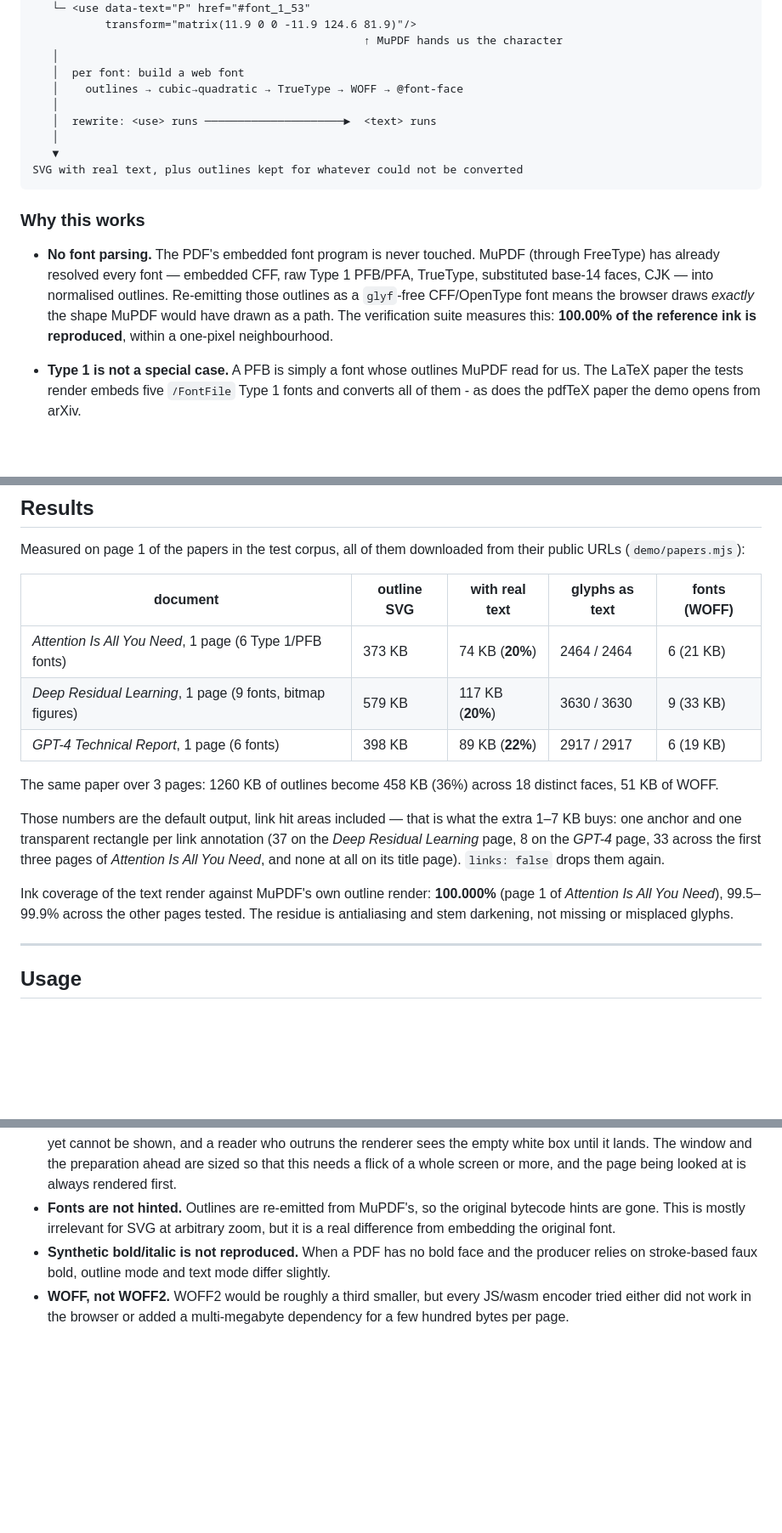
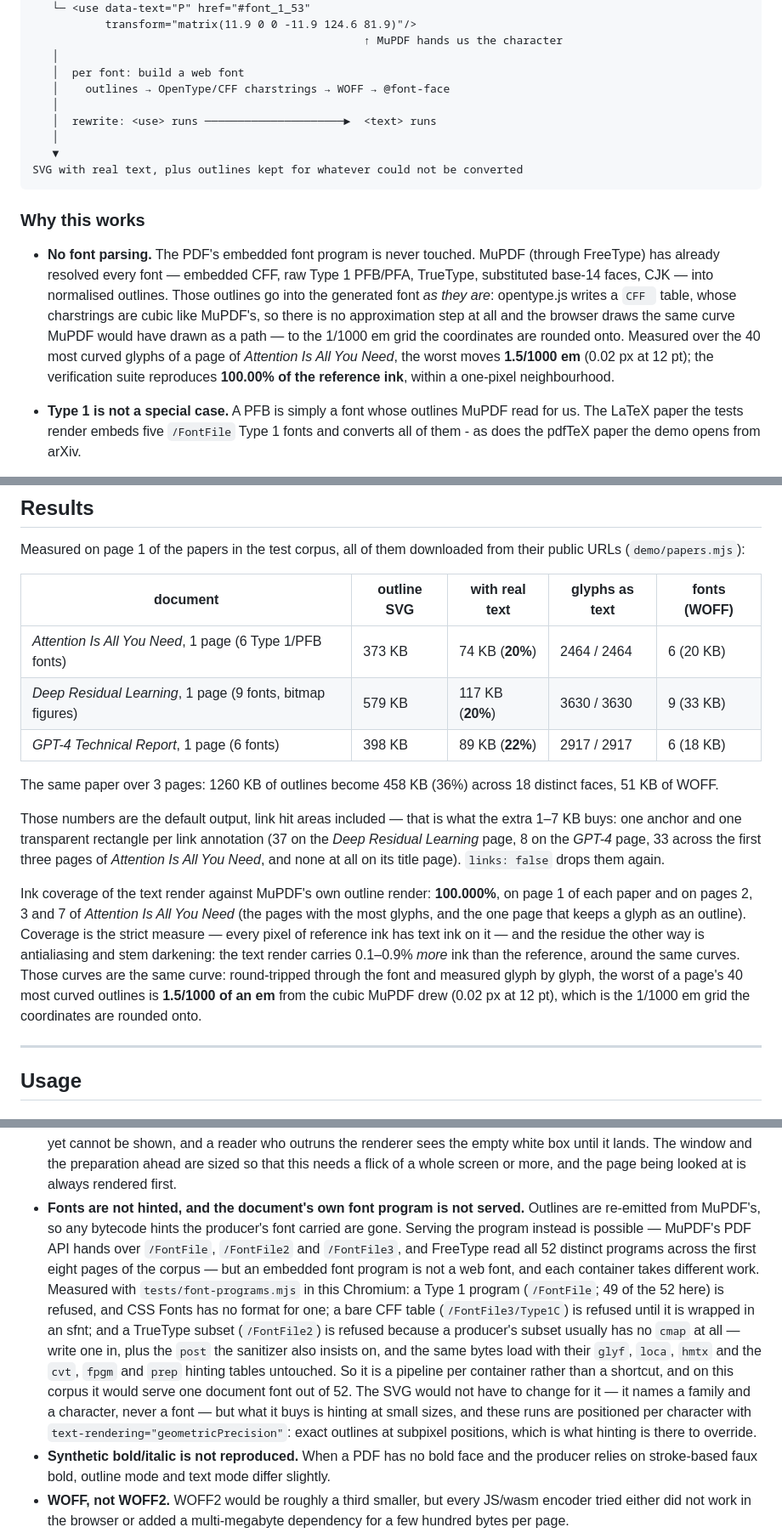
Before and after one commit to ZZYSonny/webPDF, a Markdown page: README.md, 3 parts joined by grey strips. Shown at 85% size. Rendered like a GitHub page; blank space fills up the shorter version.

```diff
--- a/README.md
+++ b/README.md
@@ -45,7 +45,7 @@ PDF page
                                                   ↑ MuPDF hands us the character
    │
    │  per font: build a web font
-   │    outlines → cubic→quadratic → TrueType → WOFF → @font-face
+   │    outlines → OpenType/CFF charstrings → WOFF → @font-face
    │
    │  rewrite: <use> runs ─────────────────────►  <text> runs
    │
@@ -58,10 +58,14 @@ SVG with real text, plus outlines kept for whatever could not be converted
 * **No font parsing.** The PDF's embedded font program is never touched. MuPDF
   (through FreeType) has already resolved every font — embedded CFF, raw Type 1
   PFB/PFA, TrueType, substituted base-14 faces, CJK — into normalised outlines.
-  Re-emitting those outlines as a `glyf`-free CFF/OpenType font means the
-  browser draws *exactly* the shape MuPDF would have drawn as a path. The
-  verification suite measures this: **100.00% of the reference ink is
-  reproduced**, within a one-pixel neighbourhood.
+  Those outlines go into the generated font *as they are*: opentype.js writes a
+  `CFF ` table, whose charstrings are cubic like MuPDF's, so there is no
+  approximation step at all and the browser draws the same curve MuPDF would
+  have drawn as a path — to the 1/1000 em grid the coordinates are rounded onto.
+  Measured over the 40 most curved glyphs of a page of *Attention Is All You
+  Need*, the worst moves **1.5/1000 em** (0.02 px at 12 pt); the verification suite
+  reproduces **100.00% of the reference ink**, within a one-pixel
+  neighbourhood.
 * **Type 1 is not a special case.** A PFB is simply a font whose outlines MuPDF
   read for us. The LaTeX paper the tests render embeds five `/FontFile` Type 1
   fonts and converts all of them - as does the pdfTeX paper the demo opens from
@@ -124,9 +128,9 @@ their public URLs (`demo/papers.mjs`):
 
 | document | outline SVG | with real text | glyphs as text | fonts (WOFF) |
 | --- | --- | --- | --- | --- |
-| *Attention Is All You Need*, 1 page (6 Type 1/PFB fonts) | 373 KB | 74 KB (**20%**) | 2464 / 2464 | 6 (21 KB) |
+| *Attention Is All You Need*, 1 page (6 Type 1/PFB fonts) | 373 KB | 74 KB (**20%**) | 2464 / 2464 | 6 (20 KB) |
 | *Deep Residual Learning*, 1 page (9 fonts, bitmap figures) | 579 KB | 117 KB (**20%**) | 3630 / 3630 | 9 (33 KB) |
-| *GPT-4 Technical Report*, 1 page (6 fonts) | 398 KB | 89 KB (**22%**) | 2917 / 2917 | 6 (19 KB) |
+| *GPT-4 Technical Report*, 1 page (6 fonts) | 398 KB | 89 KB (**22%**) | 2917 / 2917 | 6 (18 KB) |
 
 The same paper over 3 pages: 1260 KB of outlines become 458 KB (36%) across 18
 distinct faces, 51 KB of WOFF.
@@ -137,10 +141,16 @@ extra 1–7 KB buys: one anchor and one transparent rectangle per link annotatio
 first three pages of *Attention Is All You Need*, and none at all on its title
 page). `links: false` drops them again.
 
-Ink coverage of the text render against MuPDF's own outline render: **100.000%**
-(page 1 of *Attention Is All You Need*), 99.5–99.9% across the other pages
-tested. The residue is antialiasing and stem darkening, not missing or misplaced
-glyphs.
+Ink coverage of the text render against MuPDF's own outline render: **100.000%**,
+on page 1 of each paper and on pages 2, 3 and 7 of *Attention Is All You Need*
+(the pages with the most glyphs, and the one page that keeps a glyph as an
+outline). Coverage is the strict measure — every pixel of reference ink has text
+ink on it — and the residue the other way is antialiasing and stem darkening:
+the text render carries 0.1–0.9% *more* ink than the reference, around the same
+curves. Those curves are the same curve: round-tripped through the font and
+measured glyph by glyph, the worst of a page's 40 most curved outlines is
+**1.5/1000 of an em** from the cubic MuPDF drew (0.02 px at 12 pt), which is the
+1/1000 em grid the coordinates are rounded onto.
 
 ---
 
@@ -1279,9 +1291,25 @@ the workflow to point that somewhere else, or to nothing at all.
   reader who outruns the renderer sees the empty white box until it lands. The
   window and the preparation ahead are sized so that this needs a flick of a
   whole screen or more, and the page being looked at is always rendered first.
-* **Fonts are not hinted.** Outlines are re-emitted from MuPDF's, so the
-  original bytecode hints are gone. This is mostly irrelevant for SVG at
-  arbitrary zoom, but it is a real difference from embedding the original font.
+* **Fonts are not hinted, and the document's own font program is not served.**
+  Outlines are re-emitted from MuPDF's, so any bytecode hints the producer's font
+  carried are gone. Serving the program instead is possible — MuPDF's PDF API
+  hands over `/FontFile`, `/FontFile2` and `/FontFile3`, and FreeType read all 52
+  distinct programs across the first eight pages of the corpus — but an embedded
+  font program is not a web font, and each container takes different work.
+  Measured with `tests/font-programs.mjs` in this Chromium: a Type 1 program
+  (`/FontFile`; 49 of the 52 here) is refused, and CSS Fonts has no format for
+  one; a bare CFF table (`/FontFile3/Type1C`) is refused until it is wrapped in
+  an sfnt; and a TrueType subset (`/FontFile2`) is refused because a producer's
+  subset usually has no `cmap` at all — write one in, plus the `post` the
+  sanitizer also insists on, and the same bytes load with their `glyf`, `loca`,
+  `hmtx` and the `cvt`, `fpgm` and `prep` hinting tables untouched. So it is a
+  pipeline per container rather than a shortcut, and on this corpus it would
+  serve one document font out of 52. The SVG would not have to change for it —
+  it names a family and a character, never a font — but what it buys is hinting
+  at small sizes, and these runs are positioned per character with
+  `text-rendering="geometricPrecision"`: exact outlines at subpixel positions,
+  which is what hinting is there to override.
 * **Synthetic bold/italic is not reproduced.** When a PDF has no bold face and
   the producer relies on stroke-based faux bold, outline mode and text mode
   differ slightly.
```
Also changed, not shown: other parts of README.md (+5 -3 lines), docs/demo.png, 7 other files.
